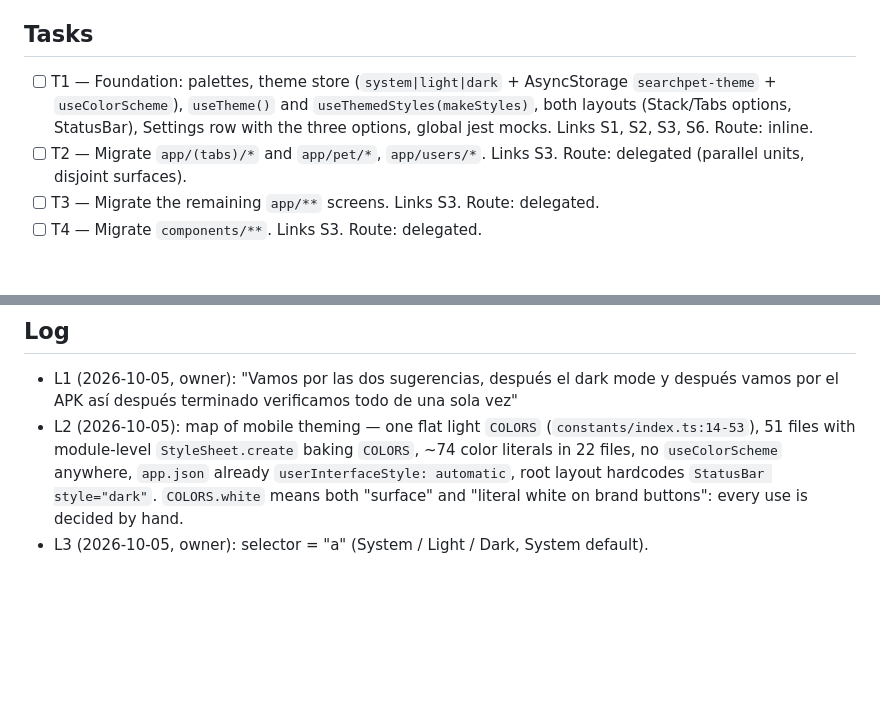
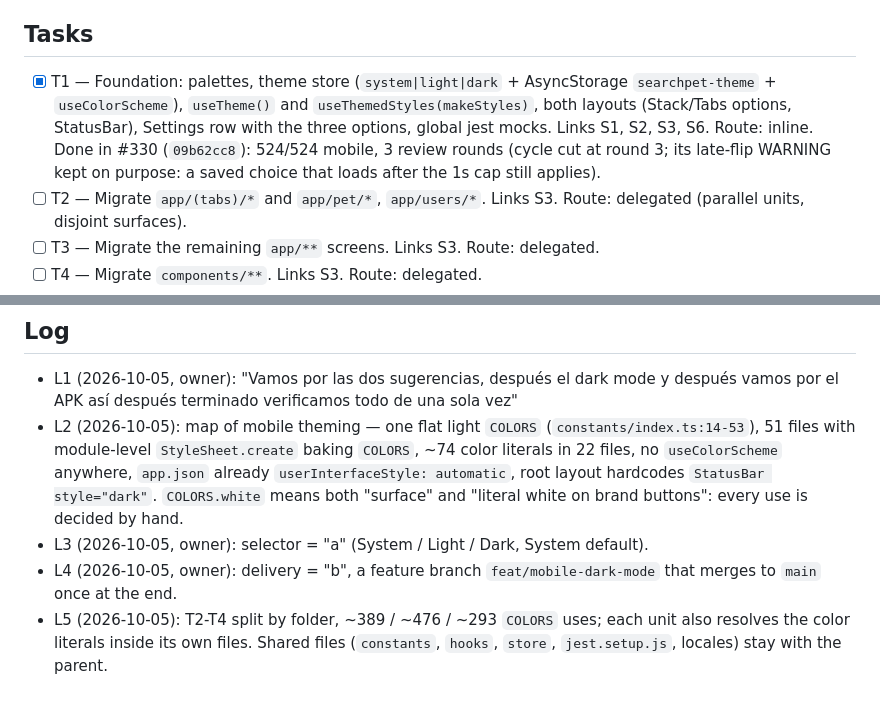
Before and after one commit to Goncar29/searchpet, a Markdown page: odd/tasks/mobile-dark-mode.md, 2 parts joined by grey strips. Drawn GitHub-style; blank space fills up the shorter version.

Commit message:
docs: mark the dark mode foundation done

```diff
--- a/odd/tasks/mobile-dark-mode.md
+++ b/odd/tasks/mobile-dark-mode.md
@@ -29,11 +29,13 @@ Branch base: `origin/main` (`584bad55`). Delivery: chained PRs (forecast well ov
 
 ## Tasks
 
-- [ ] T1 — Foundation: palettes, theme store (`system|light|dark` +
+- [x] T1 — Foundation: palettes, theme store (`system|light|dark` +
   AsyncStorage `searchpet-theme` + `useColorScheme`), `useTheme()` and
   `useThemedStyles(makeStyles)`, both layouts (Stack/Tabs options, StatusBar),
   Settings row with the three options, global jest mocks. Links S1, S2, S3, S6.
-  Route: inline.
+  Route: inline. Done in #330 (`09b62cc8`): 524/524 mobile, 3 review rounds
+  (cycle cut at round 3; its late-flip WARNING kept on purpose: a saved choice
+  that loads after the 1s cap still applies).
 - [ ] T2 — Migrate `app/(tabs)/*` and `app/pet/*`, `app/users/*`. Links S3.
   Route: delegated (parallel units, disjoint surfaces).
 - [ ] T3 — Migrate the remaining `app/**` screens. Links S3. Route: delegated.
@@ -54,3 +56,8 @@ Branch base: `origin/main` (`584bad55`). Delivery: chained PRs (forecast well ov
   `StatusBar style="dark"`. `COLORS.white` means both "surface" and "literal
   white on brand buttons": every use is decided by hand.
 - L3 (2026-10-05, owner): selector = "a" (System / Light / Dark, System default).
+- L4 (2026-10-05, owner): delivery = "b", a feature branch `feat/mobile-dark-mode`
+  that merges to `main` once at the end.
+- L5 (2026-10-05): T2-T4 split by folder, ~389 / ~476 / ~293 `COLORS` uses; each
+  unit also resolves the color literals inside its own files. Shared files
+  (`constants`, `hooks`, `store`, `jest.setup.js`, locales) stay with the parent.
```
